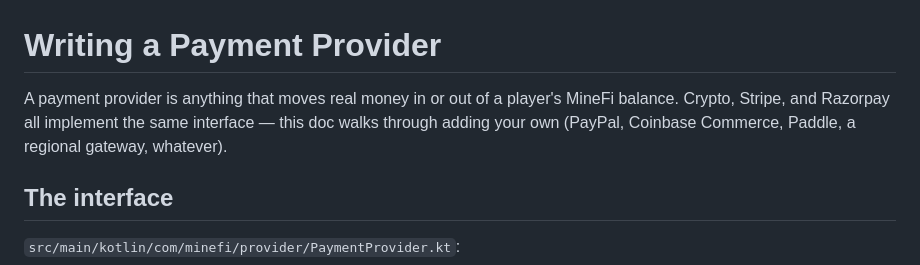
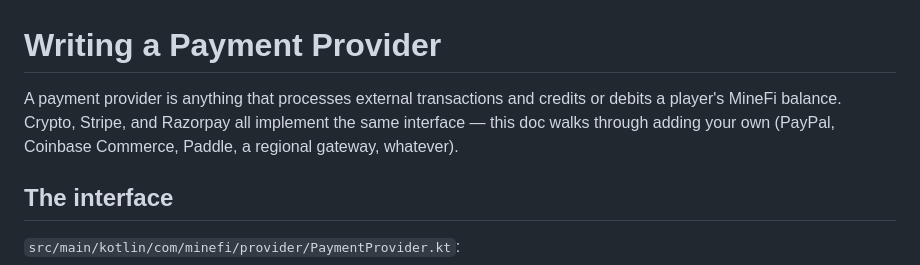
Before and after one commit to killmlana/MineFi, a Markdown page: docs/PROVIDERS.md, the part around the change. Drawn GitHub-style.

```diff
--- a/docs/PROVIDERS.md
+++ b/docs/PROVIDERS.md
@@ -1,6 +1,6 @@
 # Writing a Payment Provider
 
-A payment provider is anything that moves real money in or out of a player's MineFi balance. Crypto, Stripe, and Razorpay all implement the same interface — this doc walks through adding your own (PayPal, Coinbase Commerce, Paddle, a regional gateway, whatever).
+A payment provider is anything that processes external transactions and credits or debits a player's MineFi balance. Crypto, Stripe, and Razorpay all implement the same interface — this doc walks through adding your own (PayPal, Coinbase Commerce, Paddle, a regional gateway, whatever).
 
 ## The interface
 
```
Also changed, not shown: README.md (+4 -4 lines).
